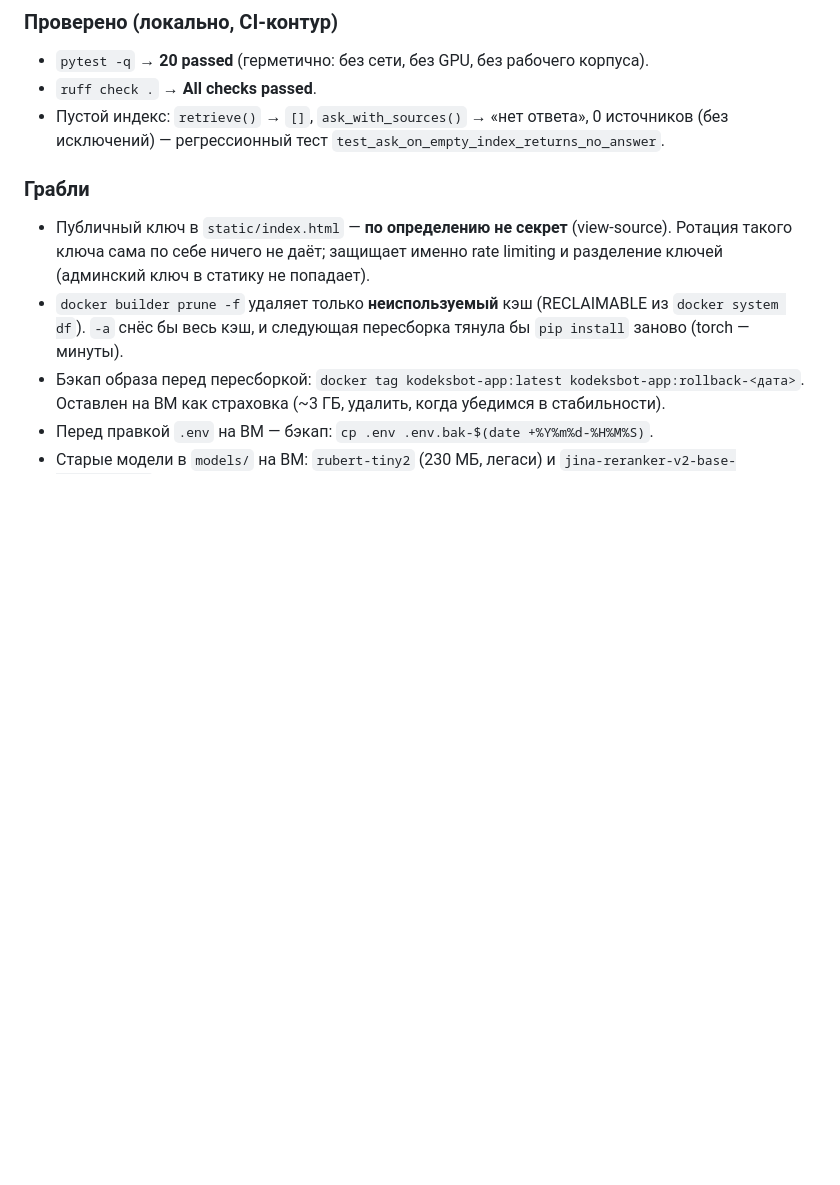
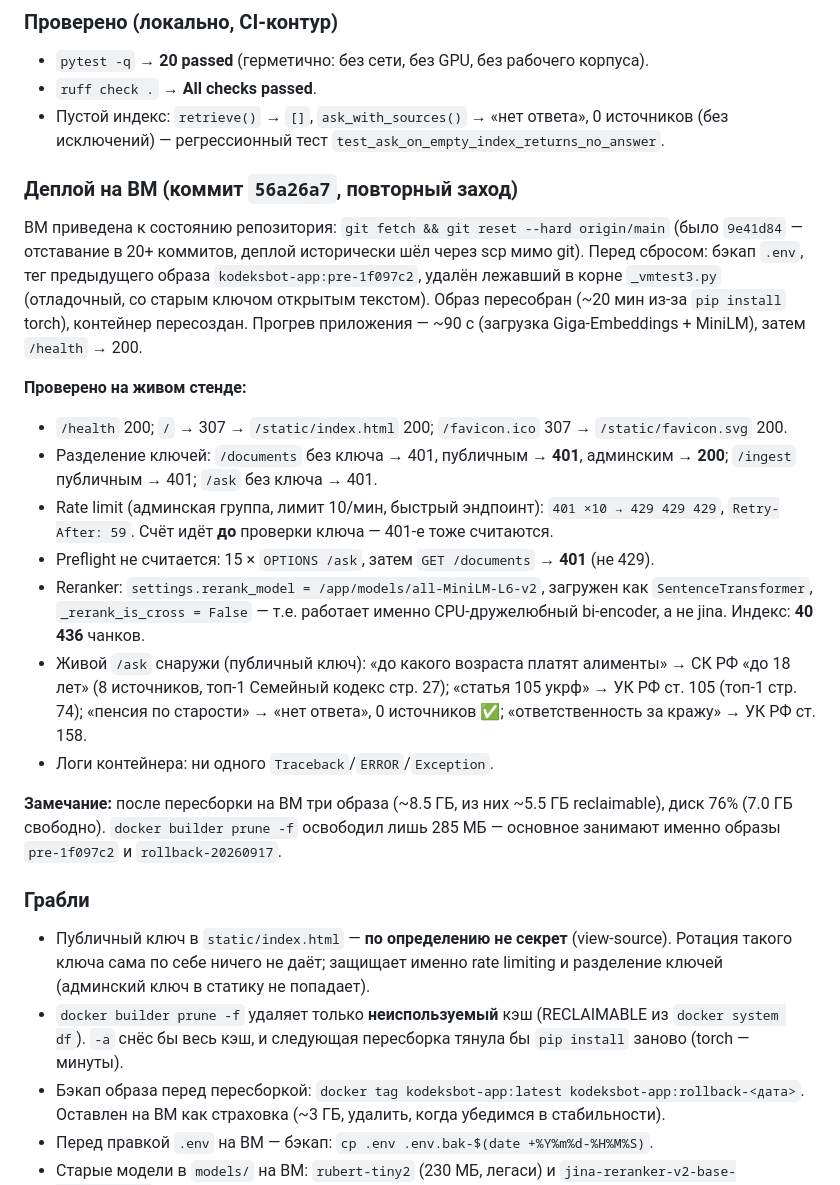
Before and after one commit to Gopota58/kodeksbot, a Markdown page: NOTES.md, the part around one of its changes. Rendered like a GitHub page; blank space fills up the shorter version.

```diff
--- a/NOTES.md
+++ b/NOTES.md
@@ -129,6 +129,34 @@
 - Пустой индекс: `retrieve()` → `[]`, `ask_with_sources()` → «нет ответа», 0 источников
   (без исключений) — регрессионный тест `test_ask_on_empty_index_returns_no_answer`.
 
+### Деплой на ВМ (коммит `56a26a7`, повторный заход)
+ВМ приведена к состоянию репозитория: `git fetch && git reset --hard origin/main`
+(было `9e41d84` — отставание в 20+ коммитов, деплой исторически шёл через scp мимо git).
+Перед сбросом: бэкап `.env`, тег предыдущего образа `kodeksbot-app:pre-1f097c2`,
+удалён лежавший в корне `_vmtest3.py` (отладочный, со старым ключом открытым текстом).
+Образ пересобран (~20 мин из-за `pip install` torch), контейнер пересоздан.
+Прогрев приложения — ~90 с (загрузка Giga-Embeddings + MiniLM), затем `/health` → 200.
+
+**Проверено на живом стенде:**
+- `/health` 200; `/` → 307 → `/static/index.html` 200; `/favicon.ico` 307 → `/static/favicon.svg` 200.
+- Разделение ключей: `/documents` без ключа → 401, публичным → **401**, админским → **200**;
+  `/ingest` публичным → 401; `/ask` без ключа → 401.
+- Rate limit (админская группа, лимит 10/мин, быстрый эндпоинт): `401 ×10 → 429 429 429`,
+  `Retry-After: 59`. Счёт идёт **до** проверки ключа — 401-е тоже считаются.
+- Preflight не считается: 15 × `OPTIONS /ask`, затем `GET /documents` → **401** (не 429).
+- Reranker: `settings.rerank_model = /app/models/all-MiniLM-L6-v2`, загружен как
+  `SentenceTransformer`, `_rerank_is_cross = False` — т.е. работает именно CPU-дружелюбный
+  bi-encoder, а не jina. Индекс: **40 436** чанков.
+- Живой `/ask` снаружи (публичный ключ): «до какого возраста платят алименты» → СК РФ «до 18 лет»
+  (8 источников, топ-1 Семейный кодекс стр. 27); «статья 105 укрф» → УК РФ ст. 105
+  (топ-1 стр. 74); «пенсия по старости» → «нет ответа», 0 источников ✅;
+  «ответственность за кражу» → УК РФ ст. 158.
+- Логи контейнера: ни одного `Traceback`/`ERROR`/`Exception`.
+
+**Замечание:** после пересборки на ВМ три образа (~8.5 ГБ, из них ~5.5 ГБ reclaimable),
+диск 76% (7.0 ГБ свободно). `docker builder prune -f` освободил лишь 285 МБ —
+основное занимают именно образы `pre-1f097c2` и `rollback-20260917`.
+
 ### Грабли
 - Публичный ключ в `static/index.html` — **по определению не секрет** (view-source).
   Ротация такого ключа сама по себе ничего не даёт; защищает именно rate limiting и
```
Also changed, not shown: other parts of NOTES.md (+18 -16 lines).
